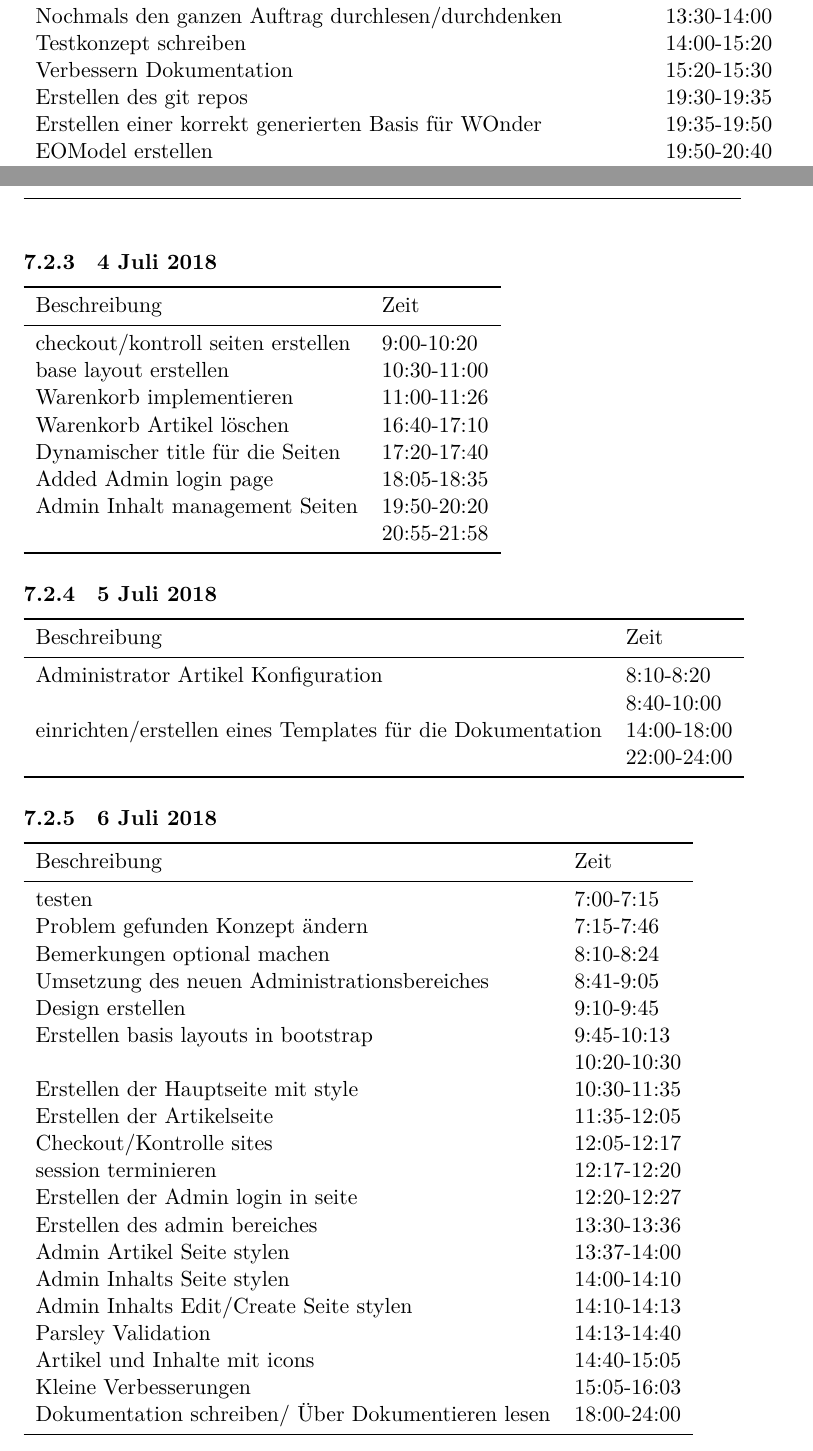
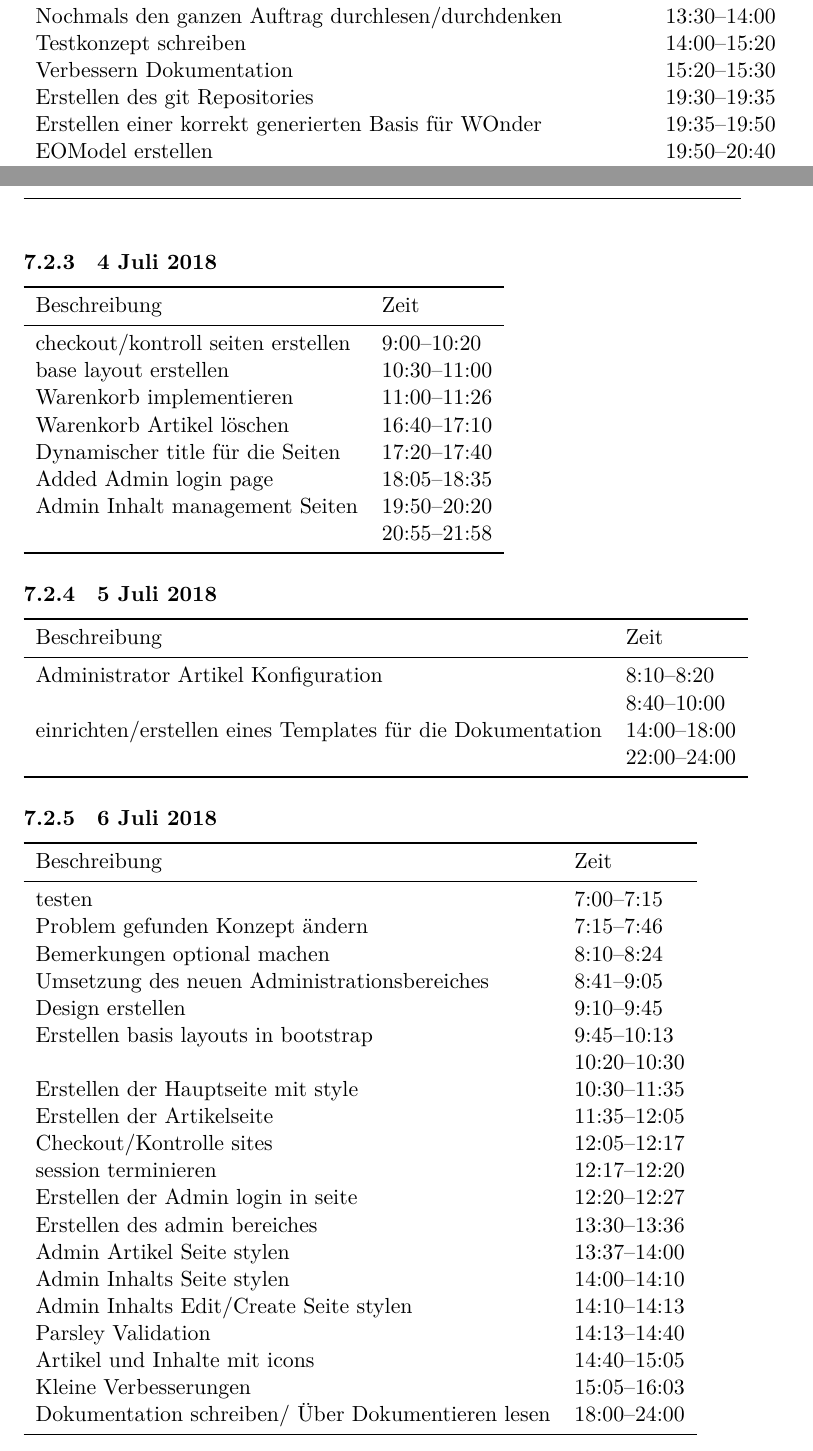
Before and after one commit to Marco-Selenati/happy-writer, a LaTeX paper (doc/tex/main.tex): two parts of pages 13 and 14 of 16, joined at a grey line, cut so that both start at the same text. Compiled offline with XeLaTeX.

Commit message:
Corrected formatting.

```diff
--- a/doc/tex/main.tex
+++ b/doc/tex/main.tex
@@ -534,13 +534,3 @@ Die gegebenen Bilder für die Artikel und die Inhaltsartikel.
 \toprule
 Beschreibung & Zeit \\
 \midrule
-Erteilung der Aufgabe/ Lesen der Aufgabe & 10:30-11:30 \\
-Erstellen der Dokumentation & 11:30-12:00 \\
-Erstellen des Plans & 13:03-13:30 \\
-Nochmals den ganzen Auftrag durchlesen/durchdenken & 13:30-14:00 \\
-Testkonzept schreiben & 14:00-15:20 \\
-Verbessern Dokumentation & 15:20-15:30 \\
-Erstellen des git repos & 19:30-19:35 \\
-Erstellen einer korrekt generierten Basis  für WOnder & 19:35-19:50 \\
-EOModel erstellen & 19:50-20:40 \\
-Datenbankanbindung & 21:04-21:20 \\
@@ -549,3 +539,13 @@ User Seiten erstellen (Ohne Funktionalität) & 22:50-23:15 \\
+Erstellen des Plans & 13:03--13:30 \\
+Nochmals den ganzen Auftrag durchlesen/durchdenken & 13:30--14:00 \\
+Testkonzept schreiben & 14:00--15:20 \\
+Verbessern Dokumentation & 15:20--15:30 \\
+Erstellen des git Repositories & 19:30--19:35 \\
+Erstellen einer korrekt generierten Basis  für WOnder & 19:35--19:50 \\
+EOModel erstellen & 19:50--20:40 \\
+Datenbankanbindung & 21:04--21:20 \\
+Datenbank SQL generieren/Seed daten rauslesen und eintragen & 22:00--22:20 \\
+User Seiten erstellen (Ohne Funktionalität) & 22:50--23:15 \\
 \bottomrule
 \end{tabular}
 
@@ -567,14 +567,14 @@ Assets einfügen, Image Map & 22:04-22:30 \\
 \toprule
 Beschreibung & Zeit \\
 \midrule
-checkout/kontroll seiten erstellen & 9:00-10:20 \\
-base layout erstellen & 10:30-11:00 \\
-Warenkorb implementieren & 11:00-11:26 \\
-Warenkorb Artikel löschen & 16:40-17:10 \\
-Dynamischer title für die Seiten & 17:20-17:40 \\
-Added Admin login page & 18:05-18:35 \\
-Admin Inhalt management Seiten & 19:50-20:20 \\
- & 20:55-21:58 \\
+checkout/kontroll seiten erstellen & 9:00--10:20 \\
+base layout erstellen & 10:30--11:00 \\
+Warenkorb implementieren & 11:00--11:26 \\
+Warenkorb Artikel löschen & 16:40--17:10 \\
+Dynamischer title für die Seiten & 17:20--17:40 \\
+Added Admin login page & 18:05--18:35 \\
+Admin Inhalt management Seiten & 19:50--20:20 \\
+ & 20:55--21:58 \\
 \bottomrule
 \end{tabular}
 
@@ -584,10 +584,10 @@ Admin Inhalt management Seiten & 19:50-20:20 \\
 \toprule
 Beschreibung & Zeit \\
 \midrule
-Administrator Artikel Konfiguration & 8:10-8:20 \\
- & 8:40-10:00 \\
-einrichten/erstellen eines Templates für die Dokumentation & 14:00-18:00 \\
- & 22:00-24:00 \\
+Administrator Artikel Konfiguration & 8:10--8:20 \\
+ & 8:40--10:00 \\
+einrichten/erstellen eines Templates für die Dokumentation & 14:00--18:00 \\
+ & 22:00--24:00 \\
 \bottomrule
 \end{tabular}
 
@@ -597,26 +597,26 @@ einrichten/erstellen eines Templates für die Dokumentation & 14:00-18:00 \\
 \toprule
 Beschreibung & Zeit \\
 \midrule
-testen & 7:00-7:15 \\
-Problem gefunden Konzept ändern & 7:15-7:46 \\
-Bemerkungen optional machen & 8:10-8:24 \\
-Umsetzung des neuen Administrationsbereiches & 8:41-9:05 \\
-Design erstellen & 9:10-9:45 \\
-Erstellen basis layouts in bootstrap & 9:45-10:13 \\
- & 10:20-10:30 \\
-Erstellen der Hauptseite mit style & 10:30-11:35 \\
-Erstellen der Artikelseite & 11:35-12:05 \\
-Checkout/Kontrolle sites & 12:05-12:17 \\
-session terminieren & 12:17-12:20 \\
-Erstellen der Admin login in seite & 12:20-12:27 \\
-Erstellen des admin bereiches & 13:30-13:36 \\
-Admin Artikel Seite stylen & 13:37-14:00 \\
-Admin Inhalts Seite stylen & 14:00-14:10 \\
-Admin Inhalts Edit/Create Seite stylen & 14:10-14:13 \\
-Parsley Validation & 14:13-14:40 \\
-Artikel und Inhalte mit icons & 14:40-15:05 \\
-Kleine Verbesserungen & 15:05-16:03 \\
-Dokumentation schreiben/ Über Dokumentieren lesen & 18:00-24:00 \\
+testen & 7:00--7:15 \\
+Problem gefunden Konzept ändern & 7:15--7:46 \\
+Bemerkungen optional machen & 8:10--8:24 \\
+Umsetzung des neuen Administrationsbereiches & 8:41--9:05 \\
+Design erstellen & 9:10--9:45 \\
+Erstellen basis layouts in bootstrap & 9:45--10:13 \\
+ & 10:20--10:30 \\
+Erstellen der Hauptseite mit style & 10:30--11:35 \\
+Erstellen der Artikelseite & 11:35--12:05 \\
+Checkout/Kontrolle sites & 12:05--12:17 \\
+session terminieren & 12:17--12:20 \\
+Erstellen der Admin login in seite & 12:20--12:27 \\
+Erstellen des admin bereiches & 13:30--13:36 \\
+Admin Artikel Seite stylen & 13:37--14:00 \\
+Admin Inhalts Seite stylen & 14:00--14:10 \\
+Admin Inhalts Edit/Create Seite stylen & 14:10--14:13 \\
+Parsley Validation & 14:13--14:40 \\
+Artikel und Inhalte mit icons & 14:40--15:05 \\
+Kleine Verbesserungen & 15:05--16:03 \\
+Dokumentation schreiben/ Über Dokumentieren lesen & 18:00--24:00 \\
 \bottomrule
 \end{tabular}
 
```
Also changed, not shown: doc/tex/main.pdf, doc/tex/main.tex (22 more changed lines).
